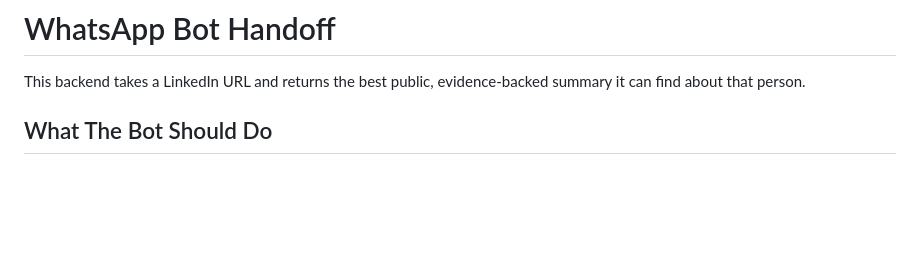
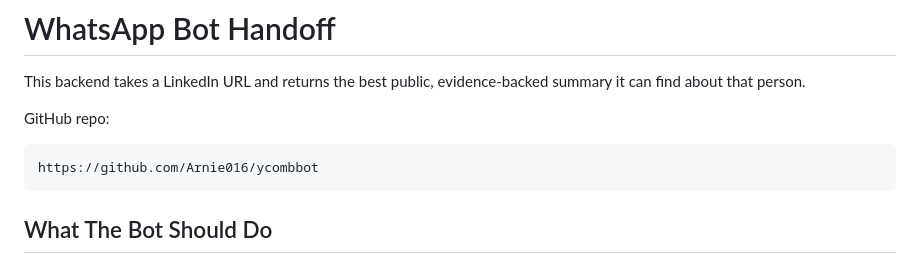
Before and after one commit to Arnie016/ycombbot, a Markdown page: WHATSAPP_BOT_HANDOFF.md, the part around the change. GitHub-like rendering; blank space fills up the shorter version.

Commit message:
Update handoff docs with repo and flexibility options

````diff
--- a/WHATSAPP_BOT_HANDOFF.md
+++ b/WHATSAPP_BOT_HANDOFF.md
@@ -1,6 +1,12 @@
 # WhatsApp Bot Handoff
 
 This backend takes a LinkedIn URL and returns the best public, evidence-backed summary it can find about that person.
+
+GitHub repo:
+
+```text
+https://github.com/Arnie016/ycombbot
+```
 
 ## What The Bot Should Do
 
````
Also changed, not shown: skills/whatsapp-profile-api/SKILL.md (+3 -0 lines).
